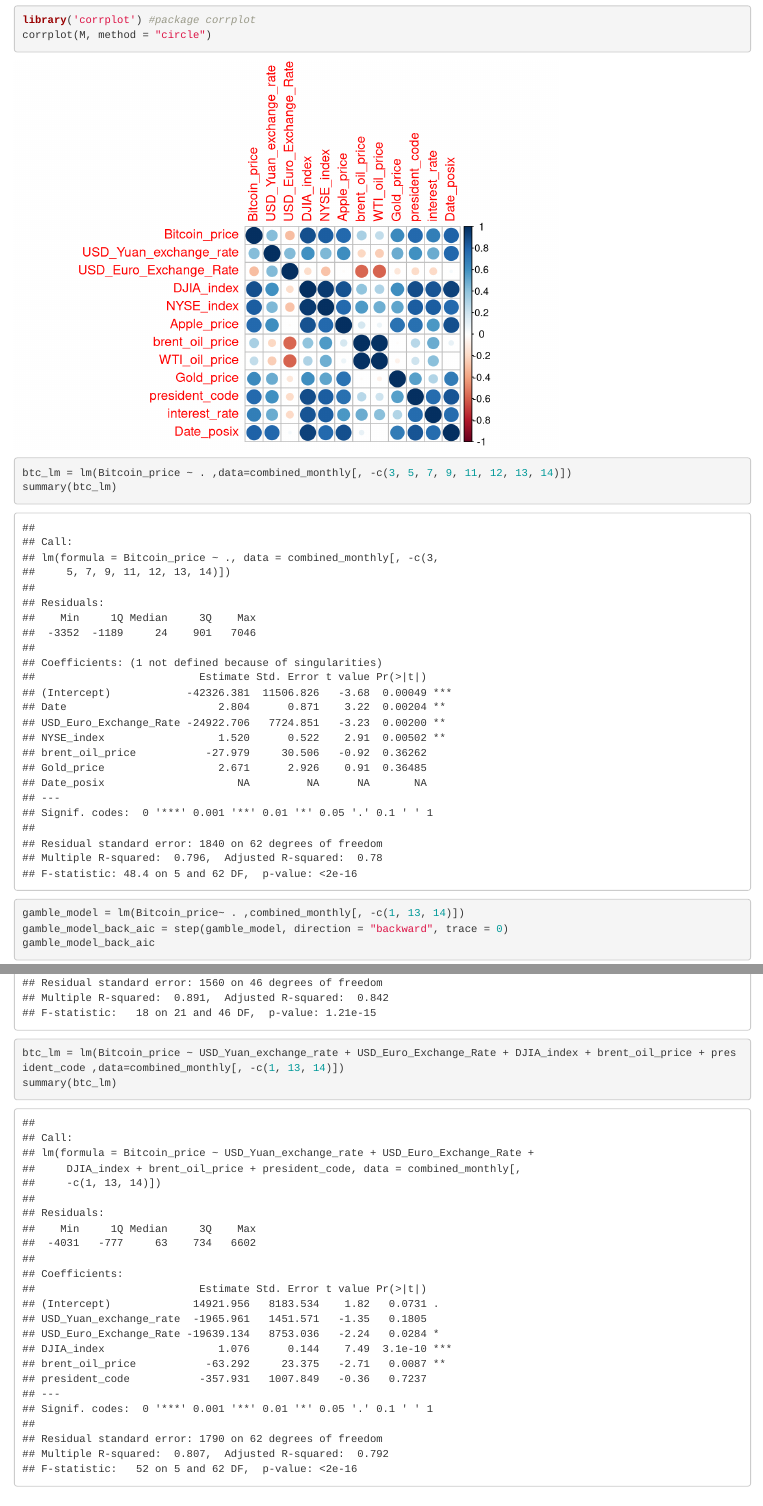
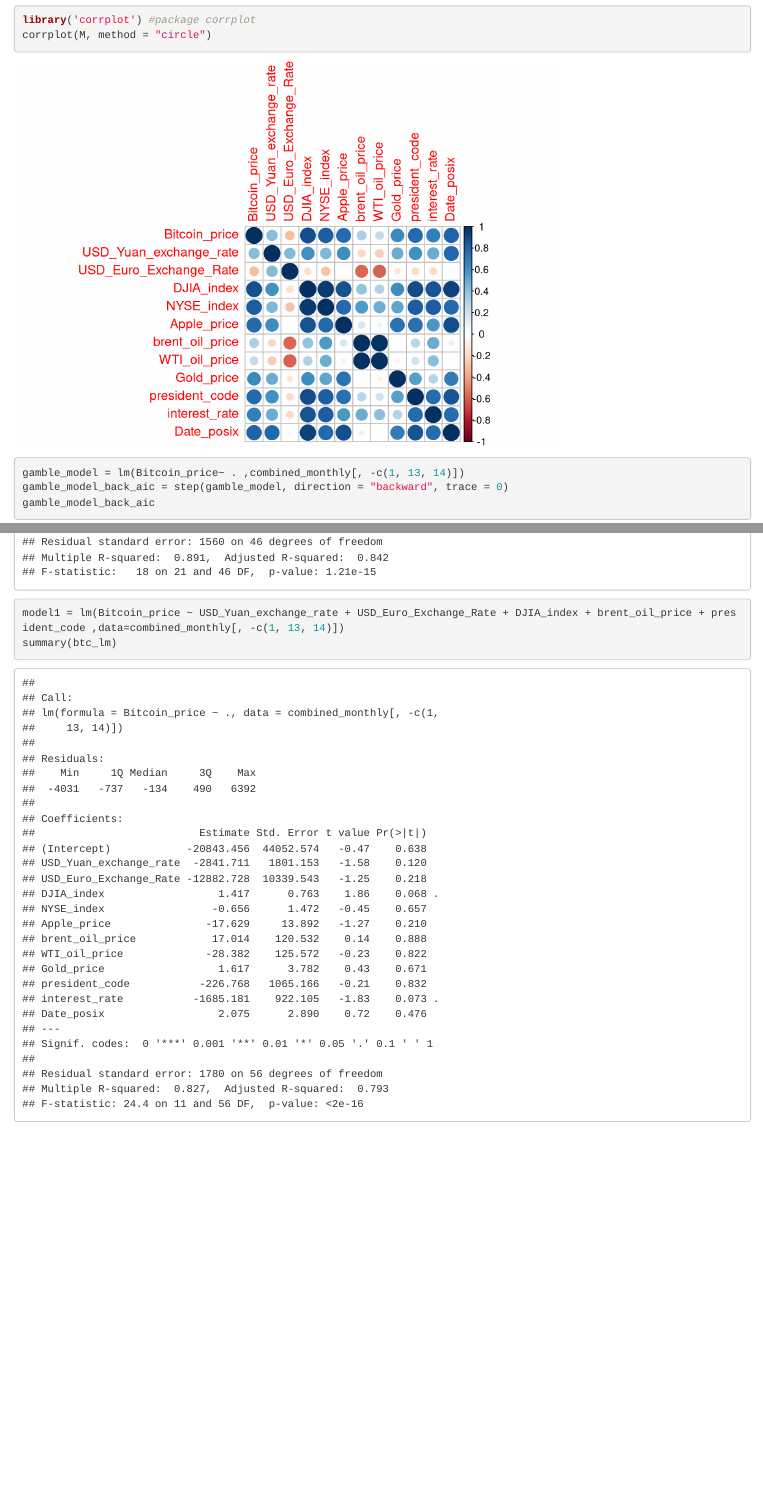
Before and after one commit to liuxingzhi/BitcoinPrediction, an R Markdown document (stat420-project.Rmd): the page in a window 1100 px wide, from 16640 px down, and a second part further down, joined at a grey line. Rendered offline with R 4.5, knitr and Pandoc, with nearby package versions; code that draws random numbers runs with fixed seeds of ours.

Commit message:
add model1

````diff
--- a/stat420-project.Rmd
+++ b/stat420-project.Rmd
@@ -205,10 +205,7 @@ library('corrplot') #package corrplot
 corrplot(M, method = "circle")
 ```
 
-```{r}
-btc_lm = lm(Bitcoin_price ~ . ,data=combined_monthly[, -c(3, 5, 7, 9, 11, 12, 13, 14)])
-summary(btc_lm)
-```
+
 ```{r}
 gamble_model = lm(Bitcoin_price~ . ,combined_monthly[, -c(1, 13, 14)])
 gamble_model_back_aic = step(gamble_model, direction = "backward", trace = 0)
@@ -274,7 +271,7 @@ autompg_big_mod = lm(
 summary(autompg_big_mod)
 ```
 ```{r}
-btc_lm = lm(Bitcoin_price ~ USD_Yuan_exchange_rate + USD_Euro_Exchange_Rate + DJIA_index + brent_oil_price + president_code ,data=combined_monthly[, -c(1, 13, 14)])
+model1 = lm(Bitcoin_price ~ USD_Yuan_exchange_rate + USD_Euro_Exchange_Rate + DJIA_index + brent_oil_price + president_code ,data=combined_monthly[, -c(1, 13, 14)])
 summary(btc_lm)
 ```
 
````
